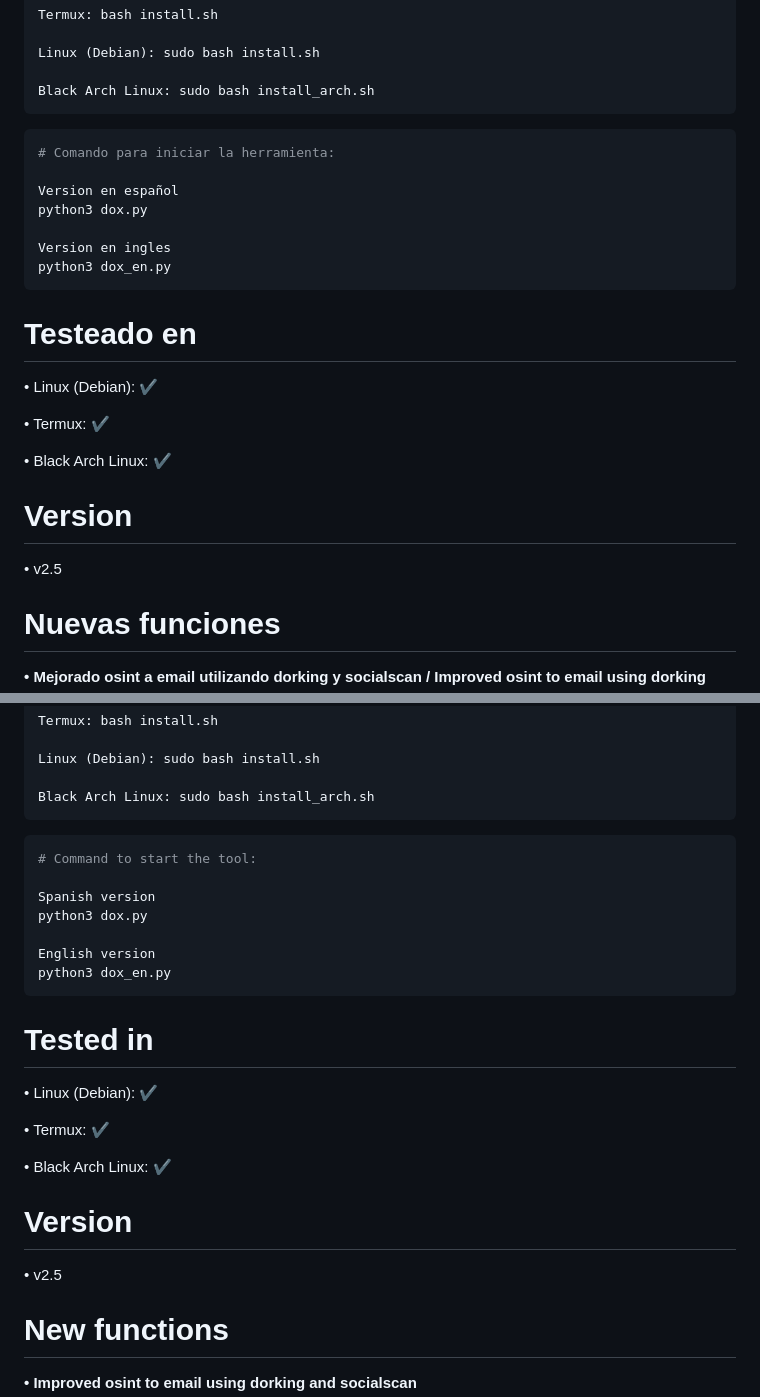
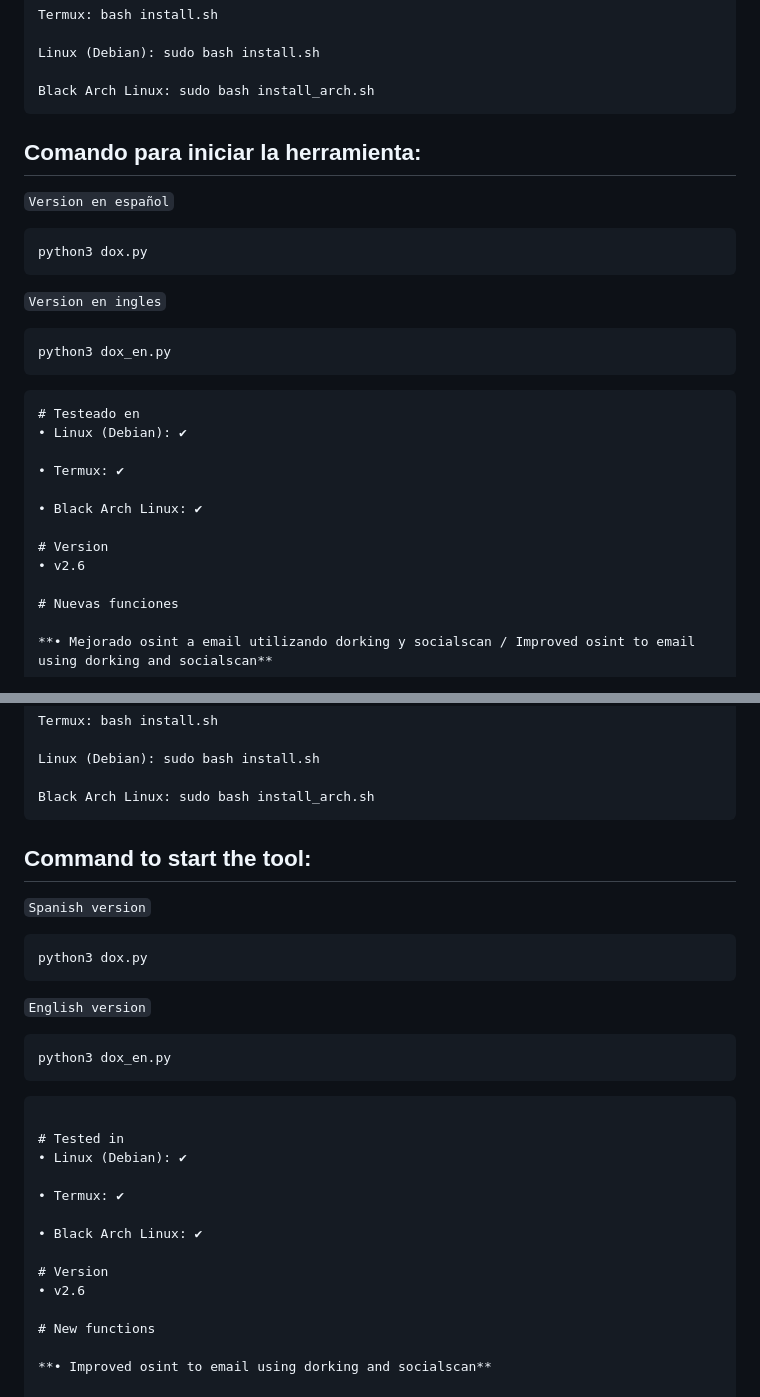
Before and after one commit to Euronymou5/Doxxer-Toolkit, a Markdown page: README.md, 2 parts joined by grey strips. Drawn GitHub-style.

````diff
--- a/README.md
+++ b/README.md
@@ -34,14 +34,21 @@ Linux (Debian): sudo bash install.sh
 
 Black Arch Linux: sudo bash install_arch.sh
 ```
-```bash
-# Comando para iniciar la herramienta:
 
-Version en español
+## Comando para iniciar la herramienta:
+
+`Version en español`
+
+```
 python3 dox.py
+```
 
-Version en ingles
+`Version en ingles`
+
+```
 python3 dox_en.py
+```
+
 ```
 # Testeado en
 • Linux (Debian): ✔
@@ -49,8 +56,9 @@ python3 dox_en.py
 • Termux: ✔
 
 • Black Arch Linux: ✔
+
 # Version
-• v2.5
+• v2.6
 
 # Nuevas funciones
 
@@ -89,14 +97,21 @@ Linux (Debian): sudo bash install.sh
 
 Black Arch Linux: sudo bash install_arch.sh
 ```
-```bash
-# Command to start the tool:
 
-Spanish version
+## Command to start the tool:
+
+`Spanish version`
+
+```
 python3 dox.py
+```
 
-English version
+`English version`
+
+```
 python3 dox_en.py
+```
+
 ```
 
 # Tested in
@@ -107,7 +122,7 @@ python3 dox_en.py
 • Black Arch Linux: ✔
 
 # Version
-• v2.5
+• v2.6
 
 # New functions
 
````
